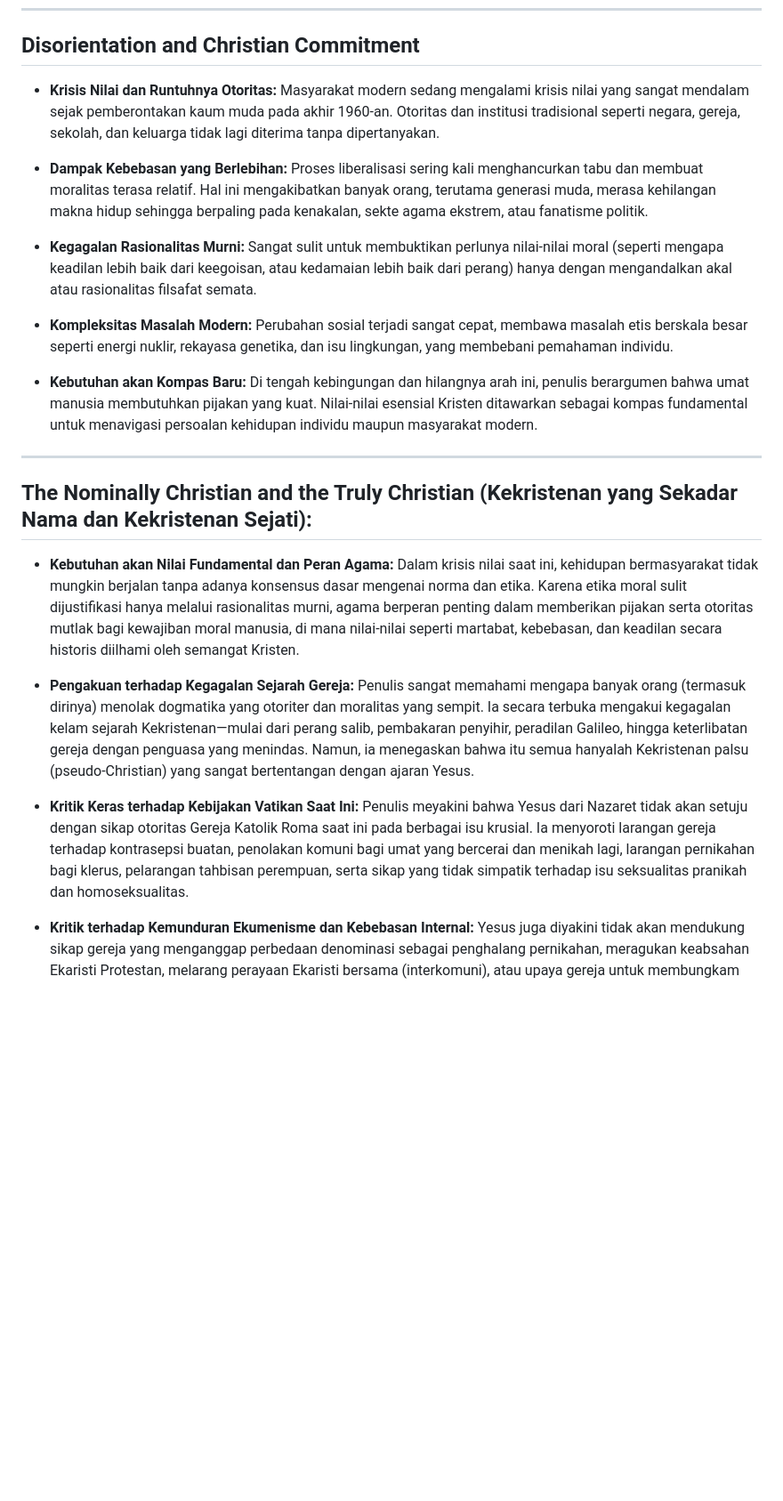
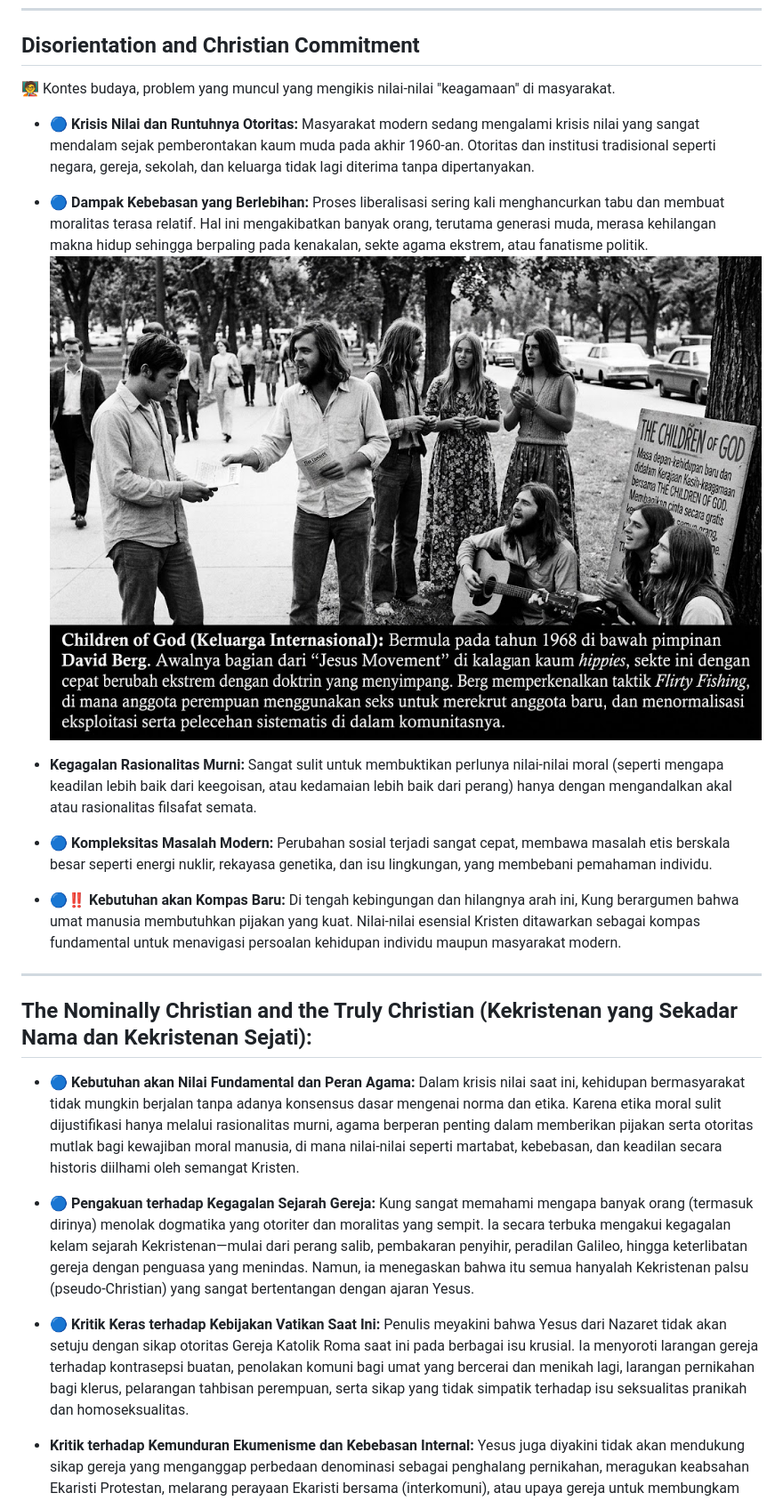
Before and after one commit to ruang-belajar/pak, a Markdown page: why-i-am-still-a-christian.md, the part around one of its changes. Shown at 89% size. Rendered like a GitHub page; pictures changed too: files/wiasc-1.png (added); blank space fills up the shorter version.

```diff
--- a/why-i-am-still-a-christian.md
+++ b/why-i-am-still-a-christian.md
@@ -14,25 +14,28 @@ Küng juga memberikan sorotan tajam pada isu perpecahan denominasi, mempertanyak
 
 ## Disorientation and Christian Commitment
 
-- **Krisis Nilai dan Runtuhnya Otoritas:** Masyarakat modern sedang mengalami krisis nilai yang sangat mendalam sejak pemberontakan kaum muda pada akhir 1960-an. Otoritas dan institusi tradisional seperti negara, gereja, sekolah, dan keluarga tidak lagi diterima tanpa dipertanyakan.
+🧑‍🏫 Kontes budaya, problem yang muncul yang mengikis nilai-nilai "keagamaan" di masyarakat.
 
-- **Dampak Kebebasan yang Berlebihan:** Proses liberalisasi sering kali menghancurkan tabu dan membuat moralitas terasa relatif. Hal ini mengakibatkan banyak orang, terutama generasi muda, merasa kehilangan makna hidup sehingga berpaling pada kenakalan, sekte agama ekstrem, atau fanatisme politik.
+- 🔵 **Krisis Nilai dan Runtuhnya Otoritas:** Masyarakat modern sedang mengalami krisis nilai yang sangat mendalam sejak pemberontakan kaum muda pada akhir 1960-an. Otoritas dan institusi tradisional seperti negara, gereja, sekolah, dan keluarga tidak lagi diterima tanpa dipertanyakan.
+
+- 🔵 **Dampak Kebebasan yang Berlebihan:** Proses liberalisasi sering kali menghancurkan tabu dan membuat moralitas terasa relatif. Hal ini mengakibatkan banyak orang, terutama generasi muda, merasa kehilangan makna hidup sehingga berpaling pada kenakalan, sekte agama ekstrem, atau fanatisme politik.
+![|500](files/wiasc-1.png)
 
 - **Kegagalan Rasionalitas Murni:** Sangat sulit untuk membuktikan perlunya nilai-nilai moral (seperti mengapa keadilan lebih baik dari keegoisan, atau kedamaian lebih baik dari perang) hanya dengan mengandalkan akal atau rasionalitas filsafat semata.
 
-- **Kompleksitas Masalah Modern:** Perubahan sosial terjadi sangat cepat, membawa masalah etis berskala besar seperti energi nuklir, rekayasa genetika, dan isu lingkungan, yang membebani pemahaman individu.
+- 🔵 **Kompleksitas Masalah Modern:** Perubahan sosial terjadi sangat cepat, membawa masalah etis berskala besar seperti energi nuklir, rekayasa genetika, dan isu lingkungan, yang membebani pemahaman individu.
 
-- **Kebutuhan akan Kompas Baru:** Di tengah kebingungan dan hilangnya arah ini, penulis berargumen bahwa umat manusia membutuhkan pijakan yang kuat. Nilai-nilai esensial Kristen ditawarkan sebagai kompas fundamental untuk menavigasi persoalan kehidupan individu maupun masyarakat modern.
+- 🔵‼️ **Kebutuhan akan Kompas Baru:** Di tengah kebingungan dan hilangnya arah ini, Kung berargumen bahwa umat manusia membutuhkan pijakan yang kuat. Nilai-nilai esensial Kristen ditawarkan sebagai kompas fundamental untuk menavigasi persoalan kehidupan individu maupun masyarakat modern.
 
 ---
 
 ## The Nominally Christian and the Truly Christian (Kekristenan yang Sekadar Nama dan Kekristenan Sejati):
 
-- **Kebutuhan akan Nilai Fundamental dan Peran Agama:** Dalam krisis nilai saat ini, kehidupan bermasyarakat tidak mungkin berjalan tanpa adanya konsensus dasar mengenai norma dan etika. Karena etika moral sulit dijustifikasi hanya melalui rasionalitas murni, agama berperan penting dalam memberikan pijakan serta otoritas mutlak bagi kewajiban moral manusia, di mana nilai-nilai seperti martabat, kebebasan, dan keadilan secara historis diilhami oleh semangat Kristen.
+- 🔵 **Kebutuhan akan Nilai Fundamental dan Peran Agama:** Dalam krisis nilai saat ini, kehidupan bermasyarakat tidak mungkin berjalan tanpa adanya konsensus dasar mengenai norma dan etika. Karena etika moral sulit dijustifikasi hanya melalui rasionalitas murni, agama berperan penting dalam memberikan pijakan serta otoritas mutlak bagi kewajiban moral manusia, di mana nilai-nilai seperti martabat, kebebasan, dan keadilan secara historis diilhami oleh semangat Kristen.
 
-- **Pengakuan terhadap Kegagalan Sejarah Gereja:** Penulis sangat memahami mengapa banyak orang (termasuk dirinya) menolak dogmatika yang otoriter dan moralitas yang sempit. Ia secara terbuka mengakui kegagalan kelam sejarah Kekristenan—mulai dari perang salib, pembakaran penyihir, peradilan Galileo, hingga keterlibatan gereja dengan penguasa yang menindas. Namun, ia menegaskan bahwa itu semua hanyalah Kekristenan palsu (pseudo-Christian) yang sangat bertentangan dengan ajaran Yesus.
+- 🔵 **Pengakuan terhadap Kegagalan Sejarah Gereja:** Kung sangat memahami mengapa banyak orang (termasuk dirinya) menolak dogmatika yang otoriter dan moralitas yang sempit. Ia secara terbuka mengakui kegagalan kelam sejarah Kekristenan—mulai dari perang salib, pembakaran penyihir, peradilan Galileo, hingga keterlibatan gereja dengan penguasa yang menindas. Namun, ia menegaskan bahwa itu semua hanyalah Kekristenan palsu (pseudo-Christian) yang sangat bertentangan dengan ajaran Yesus.
 
-- **Kritik Keras terhadap Kebijakan Vatikan Saat Ini:** Penulis meyakini bahwa Yesus dari Nazaret tidak akan setuju dengan sikap otoritas Gereja Katolik Roma saat ini pada berbagai isu krusial. Ia menyoroti larangan gereja terhadap kontrasepsi buatan, penolakan komuni bagi umat yang bercerai dan menikah lagi, larangan pernikahan bagi klerus, pelarangan tahbisan perempuan, serta sikap yang tidak simpatik terhadap isu seksualitas pranikah dan homoseksualitas.
+- 🔵 **Kritik Keras terhadap Kebijakan Vatikan Saat Ini:** Penulis meyakini bahwa Yesus dari Nazaret tidak akan setuju dengan sikap otoritas Gereja Katolik Roma saat ini pada berbagai isu krusial. Ia menyoroti larangan gereja terhadap kontrasepsi buatan, penolakan komuni bagi umat yang bercerai dan menikah lagi, larangan pernikahan bagi klerus, pelarangan tahbisan perempuan, serta sikap yang tidak simpatik terhadap isu seksualitas pranikah dan homoseksualitas.
 
 - **Kritik terhadap Kemunduran Ekumenisme dan Kebebasan Internal:** Yesus juga diyakini tidak akan mendukung sikap gereja yang menganggap perbedaan denominasi sebagai penghalang pernikahan, meragukan keabsahan Ekaristi Protestan, melarang perayaan Ekaristi bersama (interkomuni), atau upaya gereja untuk membungkam dan mendisiplinkan para teolog serta pihak-pihak kritis tanpa dialog yang rasional.
 
```
Also changed, not shown: other parts of why-i-am-still-a-christian.md (+27 -15 lines), 01-pengantar.md (+23 -3 lines).
